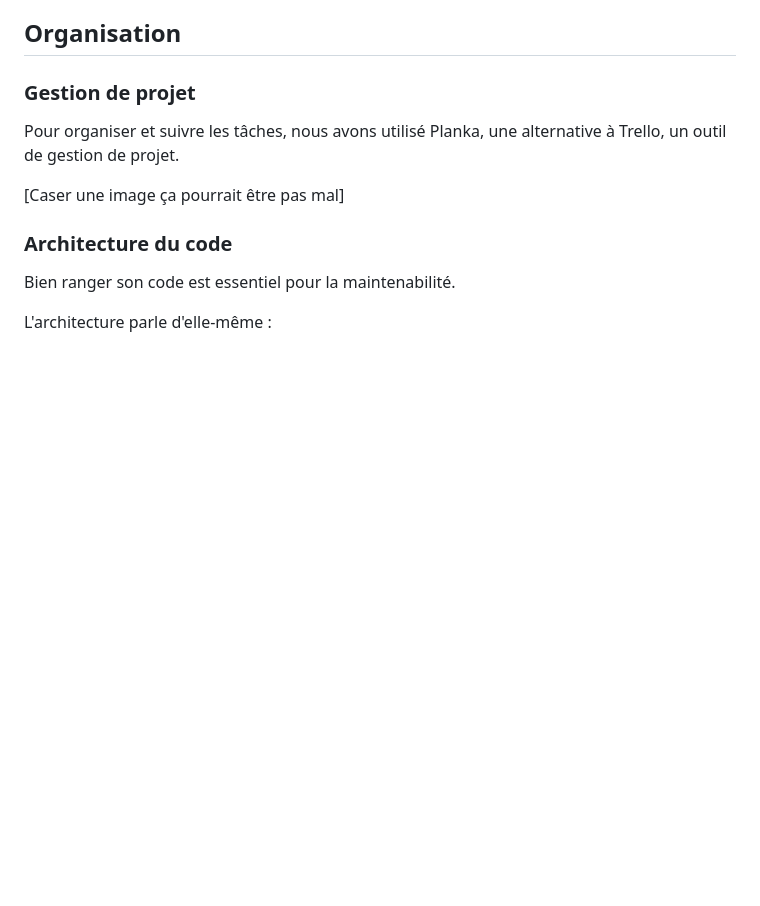
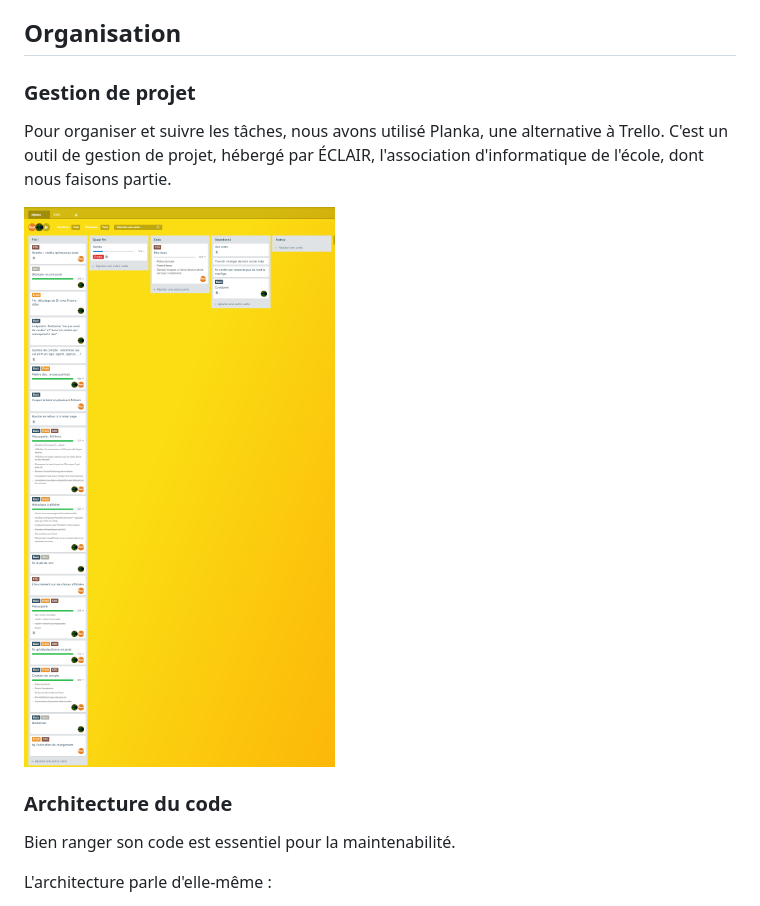
Before and after one commit to foucblg/ELC_D03, a Markdown page: RAPPORT.md, the part around the change. GitHub-like rendering; blank space fills up the shorter version.

Commit message:
Image Planka dans rapport

```diff
--- a/RAPPORT.md
+++ b/RAPPORT.md
@@ -133,9 +133,10 @@ Techniquement :
 
 ### Gestion de projet
 
-Pour organiser et suivre les tâches, nous avons utilisé Planka, une alternative à Trello, un outil de gestion de projet.
+Pour organiser et suivre les tâches, nous avons utilisé Planka, une alternative à Trello.
+C'est un outil de gestion de projet, hébergé par ÉCLAIR, l'association d'informatique de l'école, dont nous faisons partie.
 
-[Caser une image ça pourrait être pas mal]
+![Tableau de bord Planka](planka.png)
 
 ### Architecture du code
 
```
